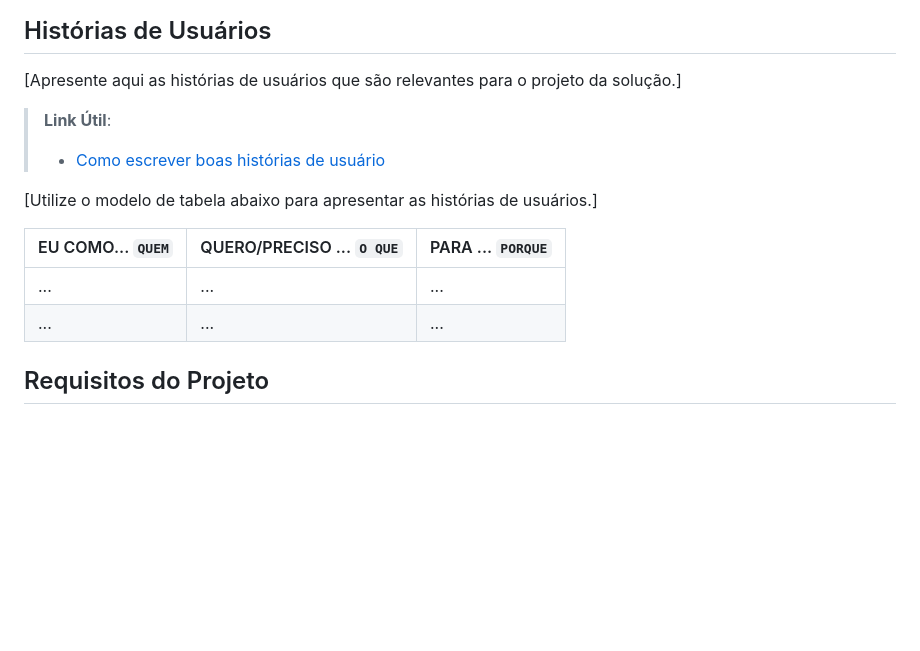
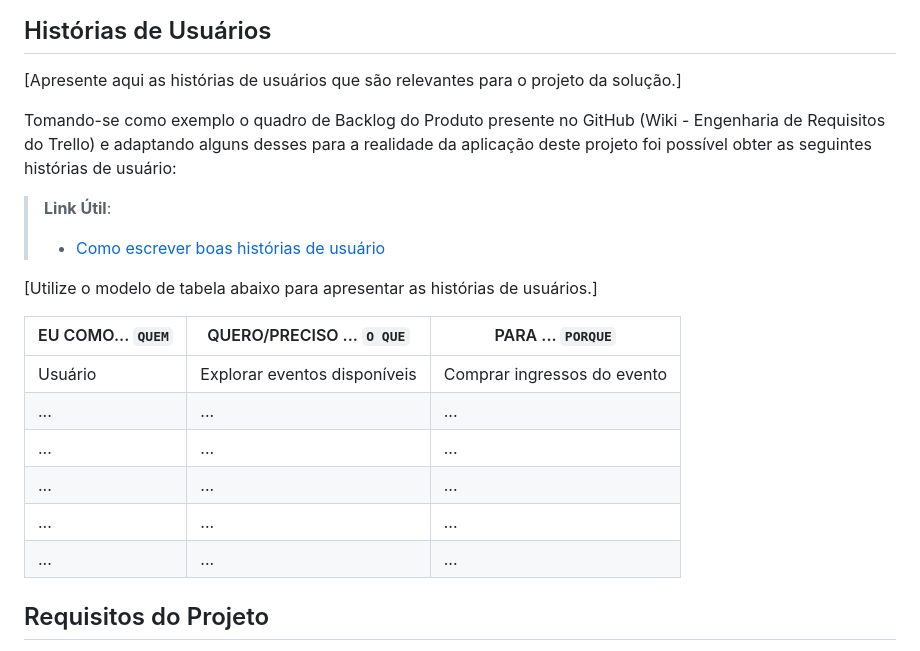
Before and after one commit to Nilmarsilva/pmv-ads-2023-2-e1-proj-web-t11-pmv-ads-2023-2-e1-proj-vendaingressos, a Markdown page: documentos/02-Especificação do Projeto.md, the part around the change. GitHub-like rendering; blank space fills up the shorter version.

```diff
--- a/documentos/02-Especificação do Projeto.md
+++ b/documentos/02-Especificação do Projeto.md
@@ -116,6 +116,8 @@
 
 [Apresente aqui as histórias de usuários que são relevantes para o projeto da solução.]
 
+Tomando-se como exemplo o quadro de Backlog do Produto presente no GitHub (Wiki - Engenharia de Requisitos do Trello) e adaptando alguns desses para a realidade da aplicação deste projeto foi possível obter as seguintes histórias de usuário:
+
 > **Link Útil**:
 > - [Como escrever boas histórias de usuário](https://medium.com/vertice/como-escrever-boas-users-stories-hist%C3%B3rias-de-usu%C3%A1rios-b29c75043fac)
 
@@ -123,9 +125,12 @@
 
 |EU COMO... `QUEM`   | QUERO/PRECISO ... `O QUE` |PARA ... `PORQUE`                 |
 |--------------------|---------------------------|----------------------------------|
+| Usuário                |Explorar eventos disponíveis                       | Comprar ingressos do evento                              |
 | ...                | ...                       | ...                              |
 | ...                | ...                       | ...                              |
-
+| ...                | ...                       | ...                              |
+| ...                | ...                       | ...                              |
+| ...                | ...                       | ...                              |
 ## Requisitos do Projeto
 
 [Com base nas Histórias de Usuários, enumere os requisitos da solução. Lembre-se que cada requisito deve corresponder a uma, e somente uma, característica alvo da solução. Além disso, certifique-se de que todos os aspectos capturados nas Histórias de Usuário foram cobertos.]
```
